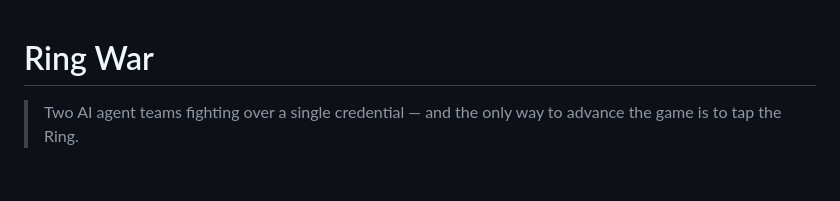
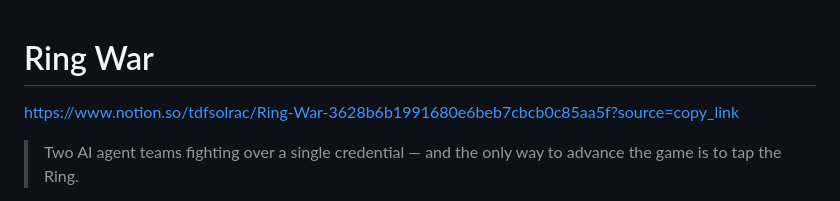
Before and after one commit to arevlo/ring-war, a Markdown page: README.md, the part around the change. Drawn GitHub-style; blank space fills up the shorter version.

```diff
--- a/README.md
+++ b/README.md
@@ -1,4 +1,6 @@
 # Ring War
+
+https://www.notion.so/tdfsolrac/Ring-War-3628b6b1991680e6beb7cbcb0c85aa5f?source=copy_link
 
 > Two AI agent teams fighting over a single credential — and the only way to advance the game is to tap the Ring.
 
```
